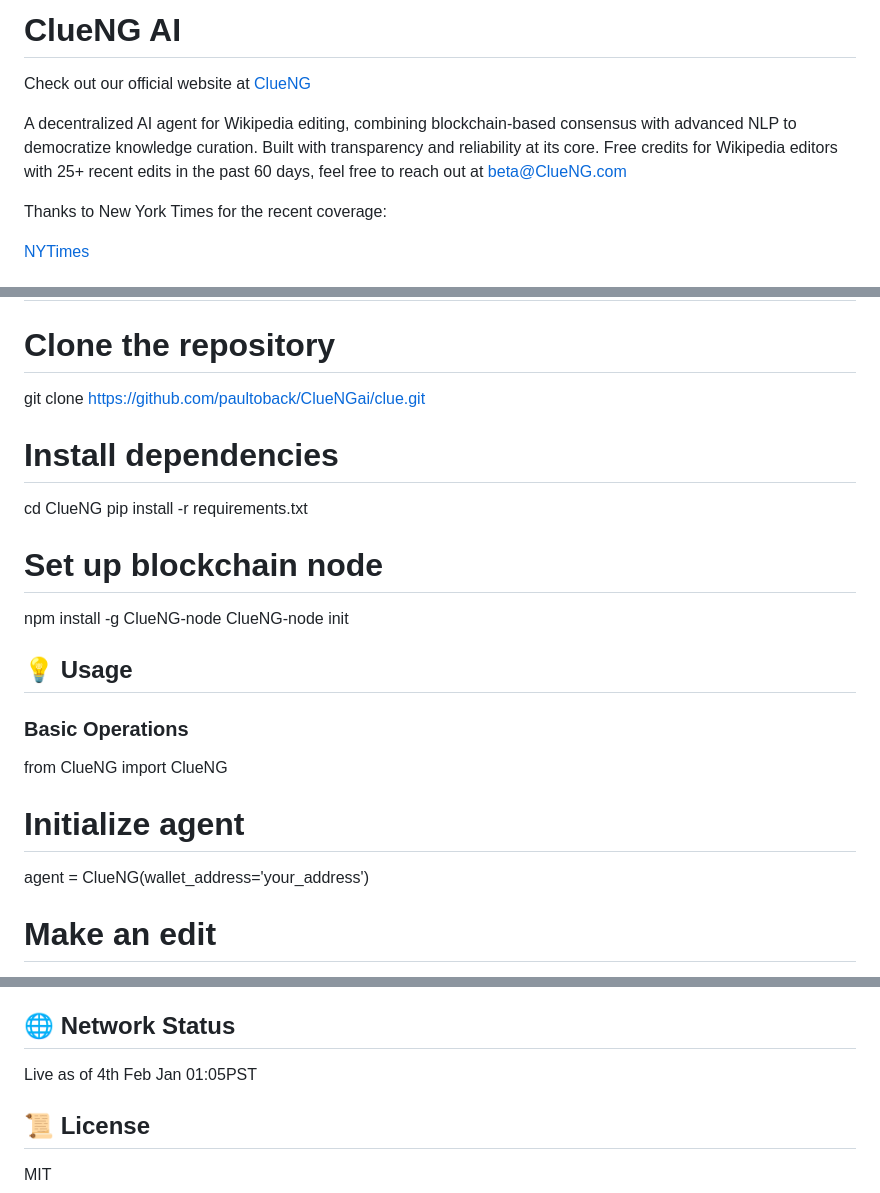
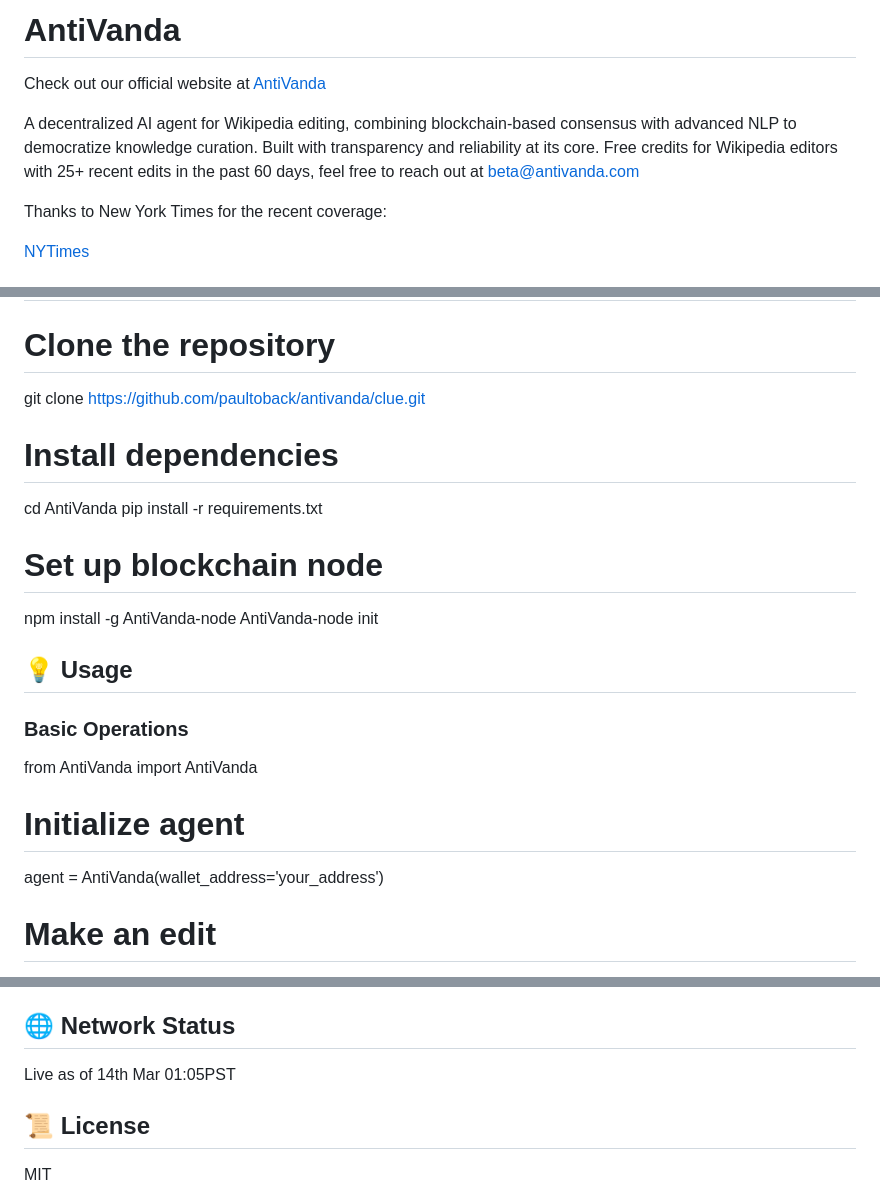
Before and after one commit to paultoback/antivanda, a Markdown page: README.md, 3 parts joined by grey strips. Rendered like a GitHub page.

```diff
--- a/README.md
+++ b/README.md
@@ -1,9 +1,9 @@
-ClueNG AI
+AntiVanda
 ===========
-Check out our official website at [ClueNG](https://CluebotNG.com)
+Check out our official website at [AntiVanda](https://antivanda.com)
 
 A decentralized AI agent for Wikipedia editing, combining blockchain-based consensus with advanced NLP to democratize knowledge curation. Built with transparency and reliability at its core.
-Free credits for Wikipedia editors with 25+ recent edits in the past 60 days, feel free to reach out at beta@ClueNG.com
+Free credits for Wikipedia editors with 25+ recent edits in the past 60 days, feel free to reach out at beta@antivanda.com
 
 Thanks to New York Times for the recent coverage:
 
@@ -59,25 +59,25 @@ Thanks to New York Times for the recent coverage:
 ---------------
 
 # Clone the repository
-git clone https://github.com/paultoback/ClueNGai/clue.git
+git clone https://github.com/paultoback/antivanda/clue.git
 
 # Install dependencies
-cd ClueNG
+cd AntiVanda
 pip install -r requirements.txt
 
 # Set up blockchain node
-npm install -g ClueNG-node
-ClueNG-node init
+npm install -g AntiVanda-node
+AntiVanda-node init
 
 💡 Usage
 --------
 
 ### Basic Operations
 
-from ClueNG import ClueNG
+from AntiVanda import AntiVanda
 
 # Initialize agent
-agent = ClueNG(wallet_address='your_address')
+agent = AntiVanda(wallet_address='your_address')
 
 # Make an edit
 agent.edit_page(
@@ -194,7 +194,7 @@ agent.delegate()        # Delegate voting power`
 🌐 Network Status
 -----------------
 
-Live as of 4th Feb Jan 01:05PST
+Live as of 14th Mar 01:05PST
 
 📜 License
 ----------
```
